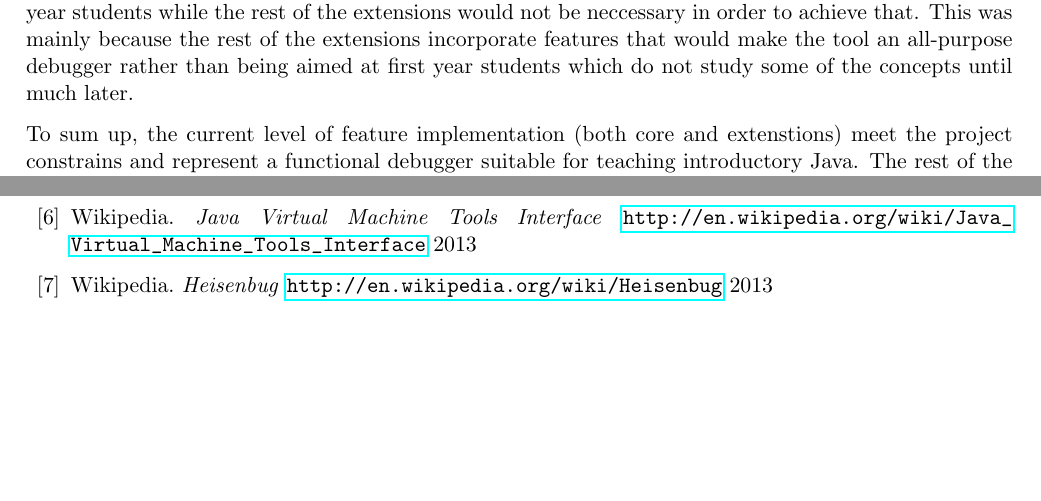
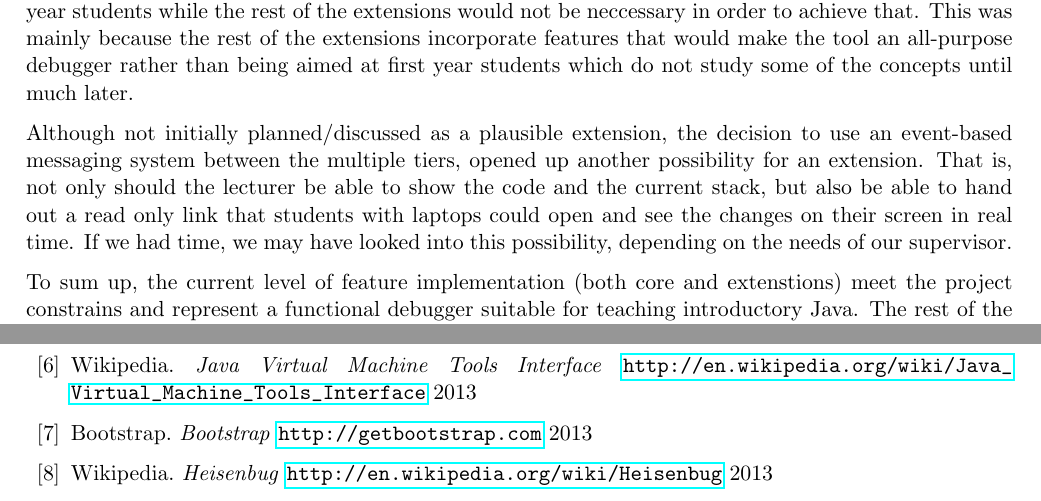
Before and after one commit to chromy/Deeva, a LaTeX document (reports/FinalReport.tex): two parts of pages 34 and 41 of 41, joined at a grey line, cut so that both start at the same text, the shorter picture padded with empty space. Compiled offline with pdfLaTeX.

Commit message:
Added section on read only views for students

```diff
--- a/reports/FinalReport.tex
+++ b/reports/FinalReport.tex
@@ -1180,8 +1180,14 @@ The idea of using Deeva in two different modes (lecturer mode and user mode) cam
 These two represented the features that in our opinion, would make Deeva a useful debugger for first year students while the rest of the extensions would not be neccessary in order to achieve that.
 This was  mainly because the rest of the extensions incorporate features that would make the tool an all-purpose debugger rather than being aimed at first year students which do not study some of the concepts until much later.
 
+Although not initially planned/discussed as a plausible extension, the decision to use an event-based messaging system between the multiple tiers, opened up another possibility for an extension.
+That is, not only should the lecturer be able to show the code and the current stack, but also be able to hand out a read only link that students with laptops could open and see the changes on their screen in real time.
+If we had time, we may have looked into this possibility, depending on the needs of our supervisor.
+
 To sum up, the current level of feature implementation (both core and extenstions) meet the project constrains and represent a functional debugger suitable for teaching introductory Java.
 The rest of the extensions would build upon it in order to make it an all-purpose debugger that could support any command a IDE debugger could.
+
+
 
 \section{Conclusion}
 
@@ -1257,6 +1263,12 @@ The rest of the extensions would build upon it in order to make it an all-purpos
         \url{http://en.wikipedia.org/wiki/Java_Virtual_Machine_Tools_Interface}
         2013
 
+\bibitem{Bootstrap}
+        Bootstrap.
+        \emph{Bootstrap}
+        \url{http://getbootstrap.com}
+        2013
+
 \bibitem{heisenbug}
         Wikipedia.
         \emph{Heisenbug}
```
